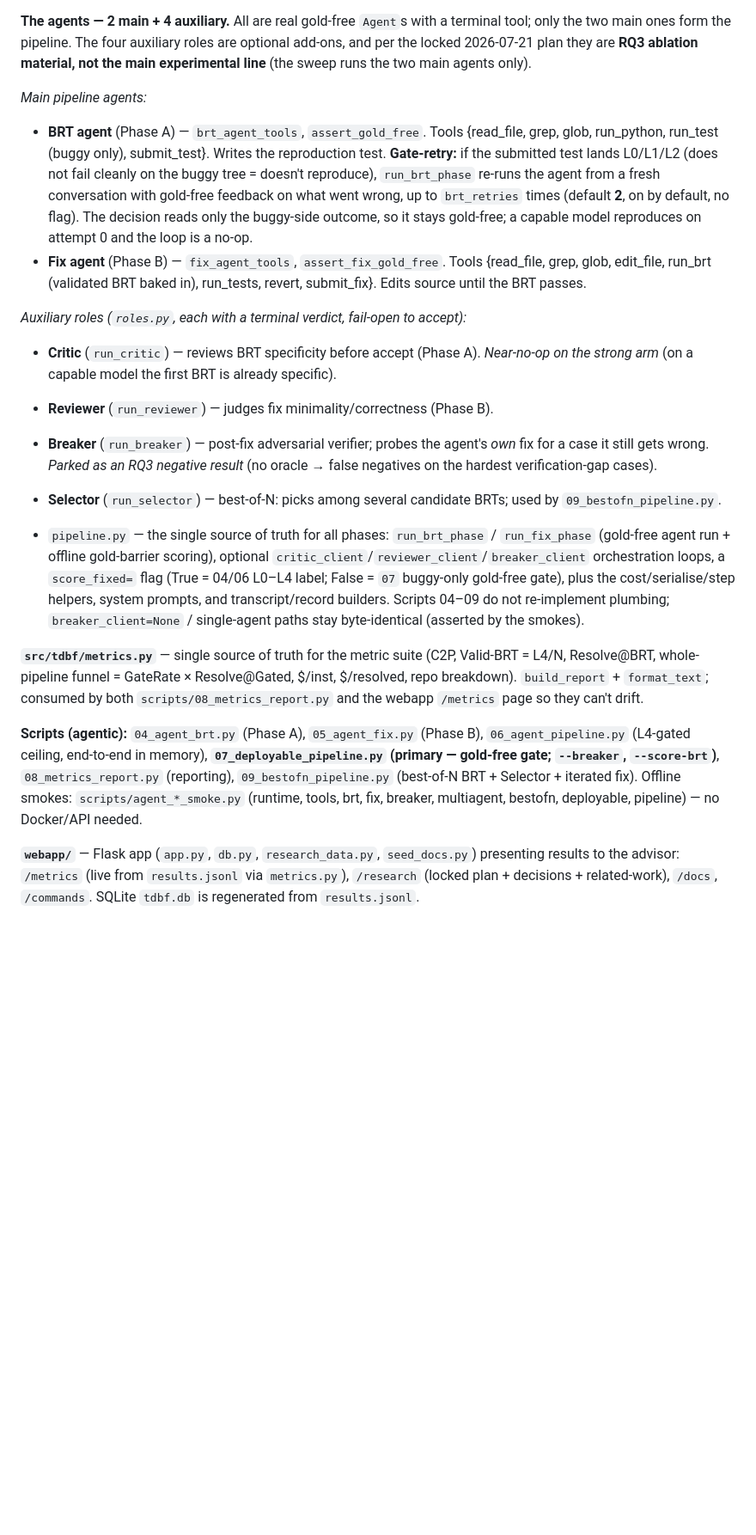
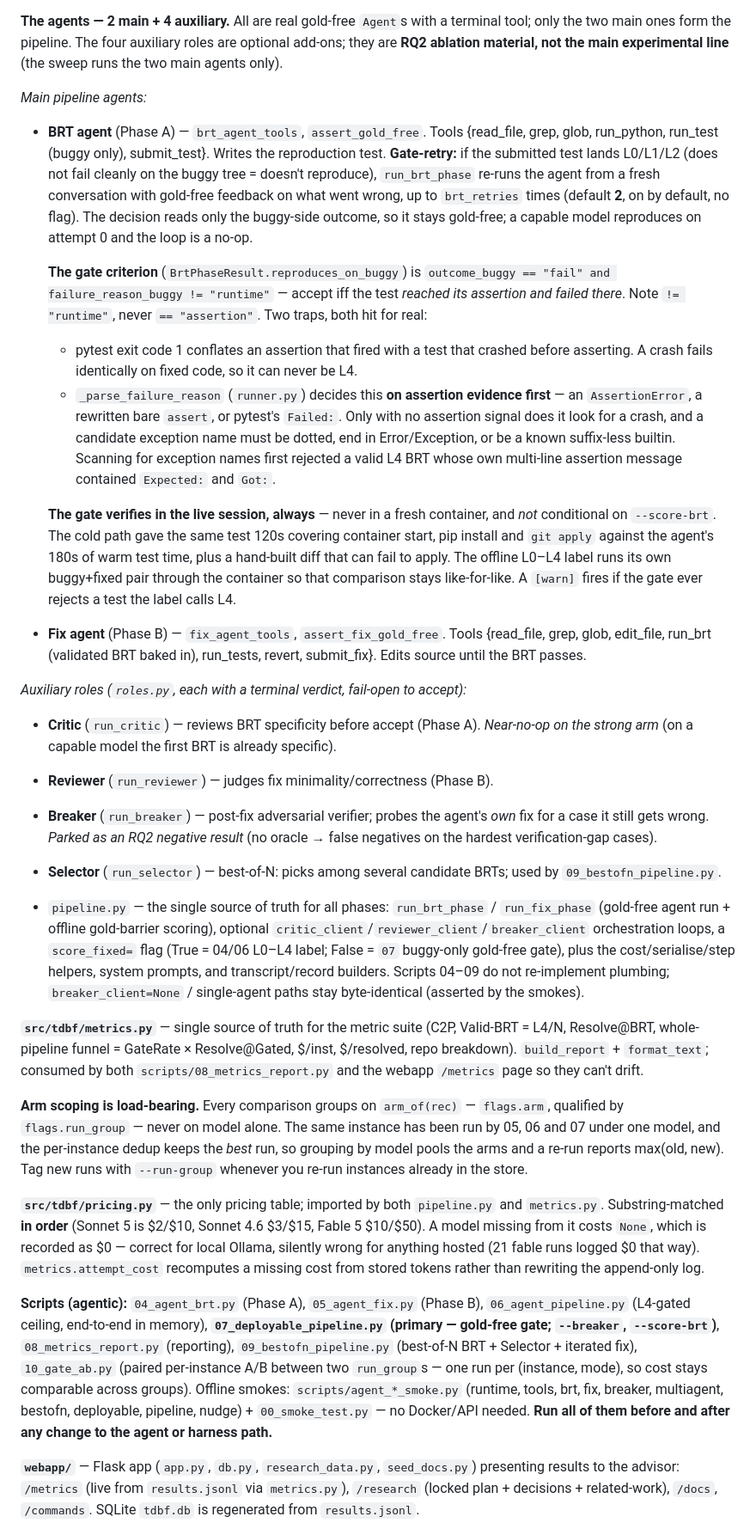
Before and after one commit to Fernando12filho/tdbf, a Markdown page: CLAUDE.md, the part around one of its changes. Shown at 86% size. Drawn GitHub-style; blank space fills up the shorter version.

```diff
--- a/CLAUDE.md
+++ b/CLAUDE.md
@@ -183,7 +200,7 @@ harness functions became the tools the agents call.
 
 **The agents — 2 main + 4 auxiliary.** All are real gold-free `Agent`s with a terminal
 tool; only the two main ones form the pipeline. The four auxiliary roles are optional
-add-ons, and per the locked 2026-07-21 plan they are **RQ3 ablation material, not the
+add-ons; they are **RQ2 ablation material, not the
 main experimental line** (the sweep runs the two main agents only).
 
 *Main pipeline agents:*
@@ -195,6 +212,26 @@ main experimental line** (the sweep runs the two main agents only).
   (default **2**, on by default, no flag). The decision reads only the buggy-side
   outcome, so it stays gold-free; a capable model reproduces on attempt 0 and the loop
   is a no-op.
+
+  **The gate criterion** (`BrtPhaseResult.reproduces_on_buggy`) is
+  `outcome_buggy == "fail" and failure_reason_buggy != "runtime"` — accept iff the test
+  *reached its assertion and failed there*. Note `!= "runtime"`, never `== "assertion"`.
+  Two traps, both hit for real:
+  - pytest exit code 1 conflates an assertion that fired with a test that crashed
+    before asserting. A crash fails identically on fixed code, so it can never be L4.
+  - `_parse_failure_reason` (`runner.py`) decides this **on assertion evidence first**
+    — an `AssertionError`, a rewritten bare `assert`, or pytest's `Failed:`. Only with
+    no assertion signal does it look for a crash, and a candidate exception name must
+    be dotted, end in Error/Exception, or be a known suffix-less builtin. Scanning for
+    exception names first rejected a valid L4 BRT whose own multi-line assertion
+    message contained `Expected:` and `Got:`.
+
+  **The gate verifies in the live session, always** — never in a fresh container, and
+  *not* conditional on `--score-brt`. The cold path gave the same test 120s covering
+  container start, pip install and `git apply` against the agent's 180s of warm test
+  time, plus a hand-built diff that can fail to apply. The offline L0–L4 label runs its
+  own buggy+fixed pair through the container so that comparison stays like-for-like.
+  A `[warn]` fires if the gate ever rejects a test the label calls L4.
 - **Fix agent** (Phase B) — `fix_agent_tools`, `assert_fix_gold_free`. Tools {read_file,
   grep, glob, edit_file, run_brt (validated BRT baked in), run_tests, revert,
   submit_fix}. Edits source until the BRT passes.
@@ -204,7 +241,7 @@ main experimental line** (the sweep runs the two main agents only).
   *Near-no-op on the strong arm* (on a capable model the first BRT is already specific).
 - **Reviewer** (`run_reviewer`) — judges fix minimality/correctness (Phase B).
 - **Breaker** (`run_breaker`) — post-fix adversarial verifier; probes the agent's *own*
-  fix for a case it still gets wrong. *Parked as an RQ3 negative result* (no oracle →
+  fix for a case it still gets wrong. *Parked as an RQ2 negative result* (no oracle →
   false negatives on the hardest verification-gap cases).
 - **Selector** (`run_selector`) — best-of-N: picks among several candidate BRTs; used by
   `09_bestofn_pipeline.py`.
@@ -222,12 +259,28 @@ Valid-BRT = L4/N, Resolve@BRT, whole-pipeline funnel = GateRate × Resolve@Gated
 $/inst, $/resolved, repo breakdown). `build_report` + `format_text`; consumed by both
 `scripts/08_metrics_report.py` and the webapp `/metrics` page so they can't drift.
 
+**Arm scoping is load-bearing.** Every comparison groups on `arm_of(rec)` —
+`flags.arm`, qualified by `flags.run_group` — never on model alone. The same instance
+has been run by 05, 06 and 07 under one model, and the per-instance dedup keeps the
+*best* run, so grouping by model pools the arms and a re-run reports max(old, new).
+Tag new runs with `--run-group` whenever you re-run instances already in the store.
+
+**`src/tdbf/pricing.py`** — the only pricing table; imported by both `pipeline.py` and
+`metrics.py`. Substring-matched **in order** (Sonnet 5 is $2/$10, Sonnet 4.6 $3/$15,
+Fable 5 $10/$50). A model missing from it costs `None`, which is recorded as $0 —
+correct for local Ollama, silently wrong for anything hosted (21 fable runs logged $0
+that way). `metrics.attempt_cost` recomputes a missing cost from stored tokens rather
+than rewriting the append-only log.
+
 **Scripts (agentic):** `04_agent_brt.py` (Phase A), `05_agent_fix.py` (Phase B),
 `06_agent_pipeline.py` (L4-gated ceiling, end-to-end in memory), **`07_deployable_pipeline.py`
 (primary — gold-free gate; `--breaker`, `--score-brt`)**, `08_metrics_report.py`
-(reporting), `09_bestofn_pipeline.py` (best-of-N BRT + Selector + iterated fix). Offline
-smokes: `scripts/agent_*_smoke.py` (runtime, tools, brt, fix, breaker, multiagent,
-bestofn, deployable, pipeline) — no Docker/API needed.
+(reporting), `09_bestofn_pipeline.py` (best-of-N BRT + Selector + iterated fix),
+`10_gate_ab.py` (paired per-instance A/B between two `run_group`s — one run per
+(instance, mode), so cost stays comparable across groups). Offline smokes:
+`scripts/agent_*_smoke.py` (runtime, tools, brt, fix, breaker, multiagent, bestofn,
+deployable, pipeline, nudge) + `00_smoke_test.py` — no Docker/API needed. **Run all of
+them before and after any change to the agent or harness path.**
 
 **`webapp/`** — Flask app (`app.py`, `db.py`, `research_data.py`, `seed_docs.py`)
 presenting results to the advisor: `/metrics` (live from `results.jsonl` via
```
Also changed, not shown: other parts of CLAUDE.md (+65 -28 lines), PLAN.md (added, +136 -0 lines).
